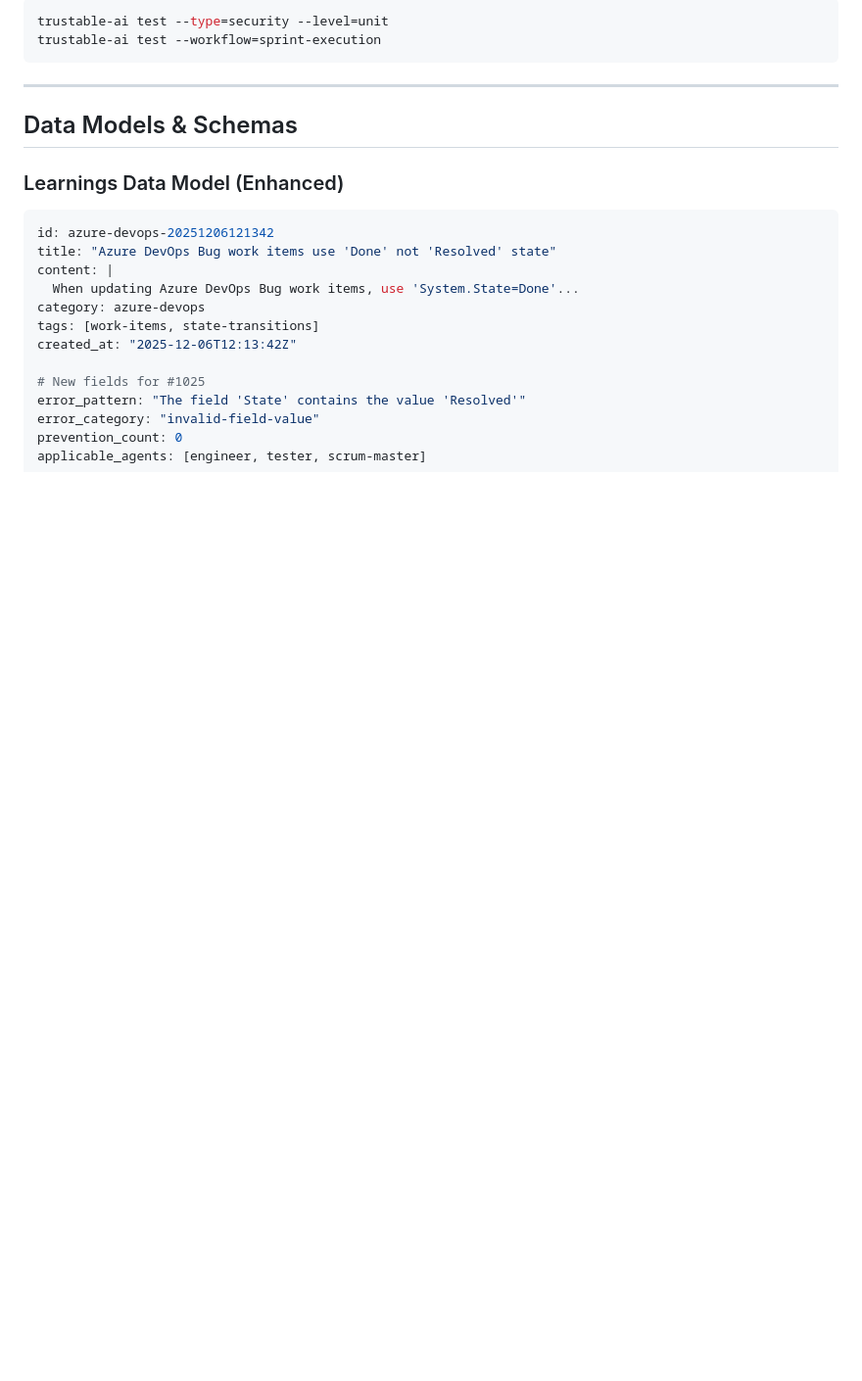
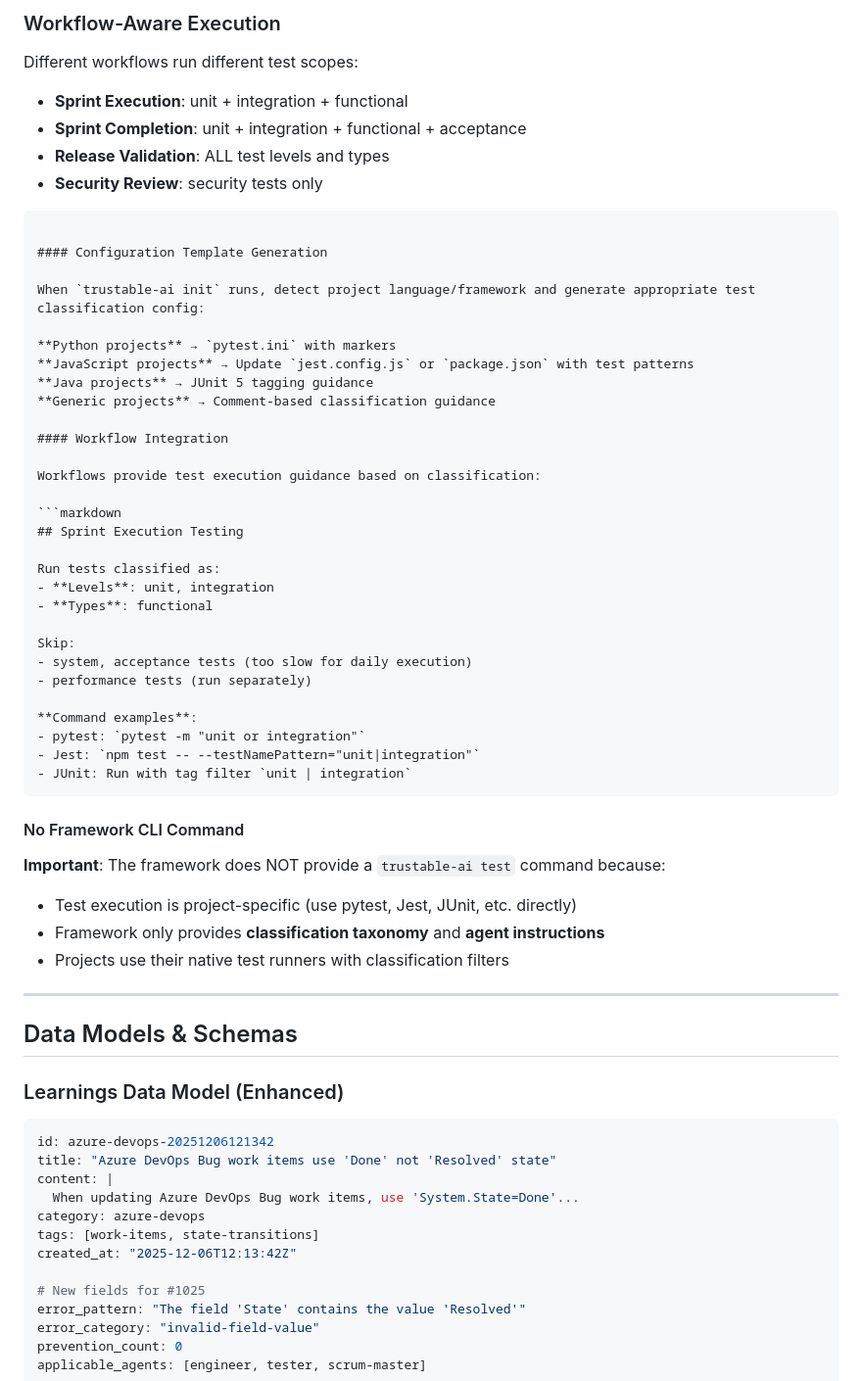
Before and after one commit to keychain-io/trustable-ai, a Markdown page: docs/architecture/qol-improvements-design.md, the part around one of its changes. Shown at 98% size. GitHub-like rendering; blank space fills up the shorter version.

````diff
--- a/docs/architecture/qol-improvements-design.md
+++ b/docs/architecture/qol-improvements-design.md
@@ -272,8 +320,49 @@ WORKFLOW_MARKERS = {
 
-```bash
-trustable-ai test --type=security --level=unit
-trustable-ai test --workflow=sprint-execution
+### Workflow-Aware Execution
+
+Different workflows run different test scopes:
+- **Sprint Execution**: unit + integration + functional
+- **Sprint Completion**: unit + integration + functional + acceptance
+- **Release Validation**: ALL test levels and types
+- **Security Review**: security tests only
 ```
+
+#### Configuration Template Generation
+
+When `trustable-ai init` runs, detect project language/framework and generate appropriate test classification config:
+
+**Python projects** → `pytest.ini` with markers
+**JavaScript projects** → Update `jest.config.js` or `package.json` with test patterns
+**Java projects** → JUnit 5 tagging guidance
+**Generic projects** → Comment-based classification guidance
+
+#### Workflow Integration
+
+Workflows provide test execution guidance based on classification:
+
+```markdown
+## Sprint Execution Testing
+
+Run tests classified as:
+- **Levels**: unit, integration
+- **Types**: functional
+
+Skip:
+- system, acceptance tests (too slow for daily execution)
+- performance tests (run separately)
+
+**Command examples**:
+- pytest: `pytest -m "unit or integration"`
+- Jest: `npm test -- --testNamePattern="unit|integration"`
+- JUnit: Run with tag filter `unit | integration`
+```
+
+#### No Framework CLI Command
+
+**Important**: The framework does NOT provide a `trustable-ai test` command because:
+- Test execution is project-specific (use pytest, Jest, JUnit, etc. directly)
+- Framework only provides **classification taxonomy** and **agent instructions**
+- Projects use their native test runners with classification filters
 
 ---
 
````
Also changed, not shown: other parts of docs/architecture/qol-improvements-design.md (+67 -19 lines), 1 other file.
